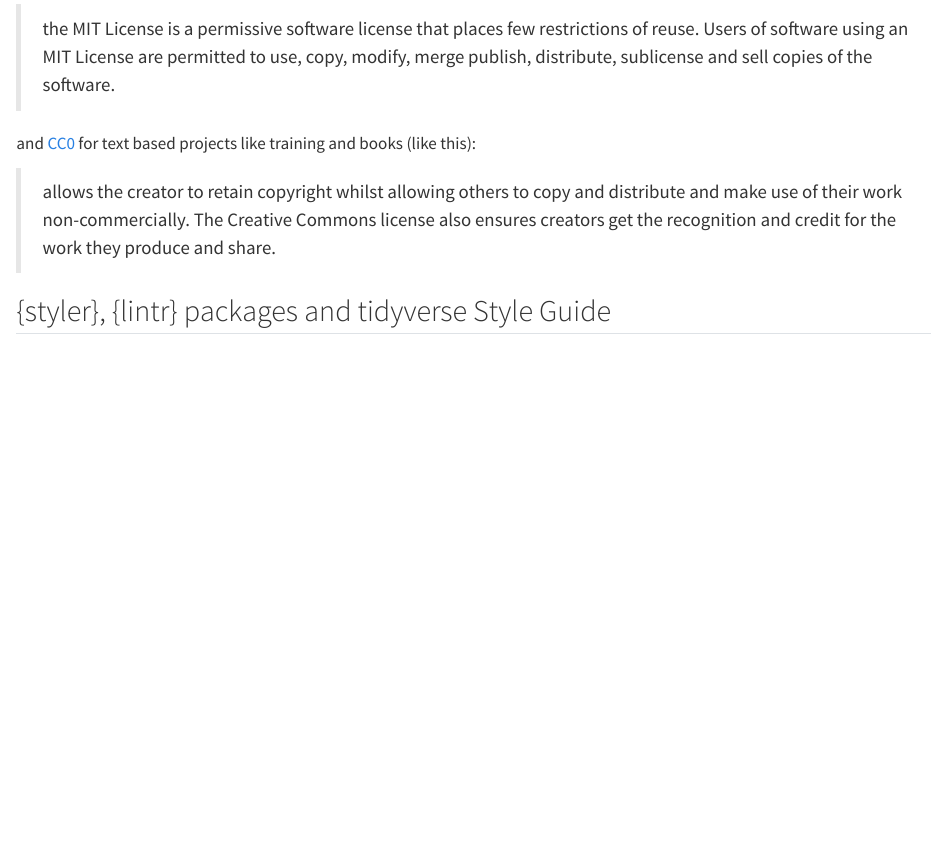
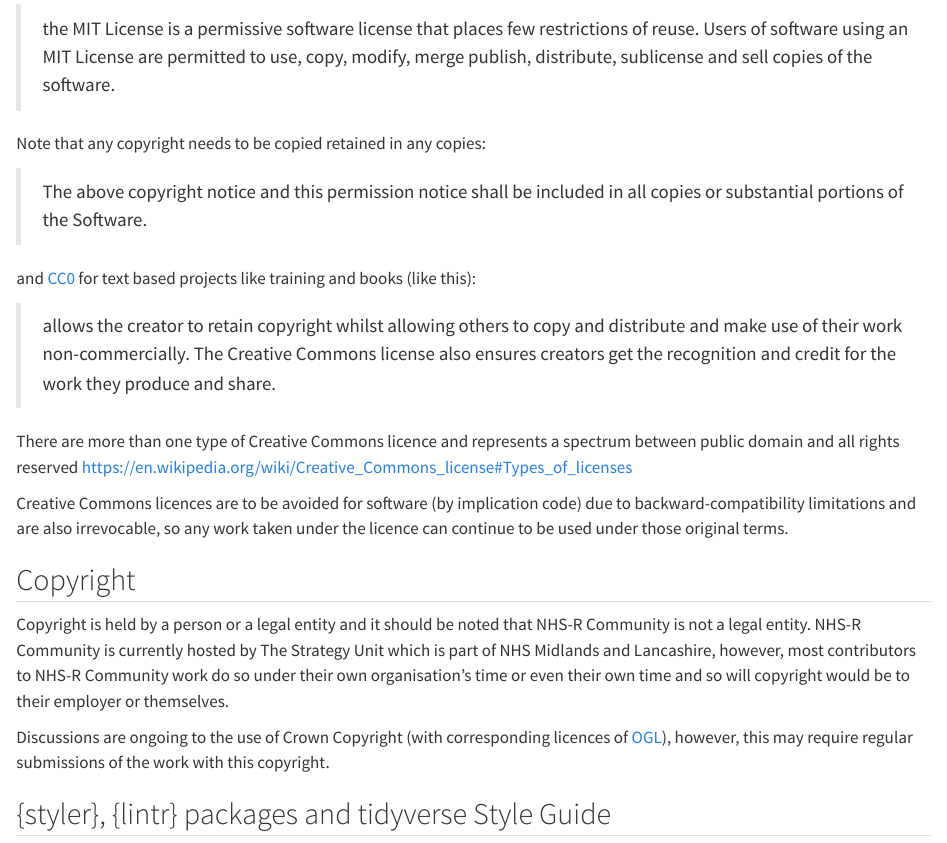
Before and after one commit to nhs-r-community/NHSR-way, a Quarto document (style-guides.qmd): the page in a window 1100 px wide, from 3220 px down. Rendered offline with R 4.5, knitr and Pandoc in place of Quarto, with nearby package versions.

Commit message:
Added to licences and copyright

```diff
--- a/style-guides.qmd
+++ b/style-guides.qmd
@@ -144,7 +145,21 @@
+Note that any copyright needs to be copied retained in any copies:
+
+>The above copyright notice and this permission notice shall be included in all copies or substantial portions of the Software.
 
 and [CC0](https://creativecommons.org/publicdomain/zero/1.0/) for text based projects like training and books (like this):
 
 >allows the creator to retain copyright whilst allowing others to copy and distribute and make use of their work non-commercially. The Creative Commons license also ensures creators get the recognition and credit for the work they produce and share.
+
+There are more than one type of Creative Commons licence and represents a spectrum between public domain and all rights reserved <https://en.wikipedia.org/wiki/Creative_Commons_license#Types_of_licenses>
+
+Creative Commons licences are to be avoided for software (by implication code) due to backward-compatibility limitations and are also irrevocable, so any work taken under the licence can continue to be used under those original terms.
+
+## Copyright
+
+Copyright is held by a person or a legal entity and it should be noted that NHS-R Community is not a legal entity.
+NHS-R Community is currently hosted by The Strategy Unit which is part of NHS Midlands and Lancashire, however, most contributors to NHS-R Community work do so under their own organisation's time or even their own time and so will copyright would be to their employer or themselves.
+
+Discussions are ongoing to the use of Crown Copyright (with corresponding licences of [OGL](https://en.wikipedia.org/wiki/Open_Government_Licence)), however, this may require regular submissions of the work with this copyright.
 
 ## {styler}, {lintr} packages and tidyverse Style Guide
 
```
Also changed, not shown: index.qmd (+2 -2 lines), style-guides.qmd (3 more changed lines).
